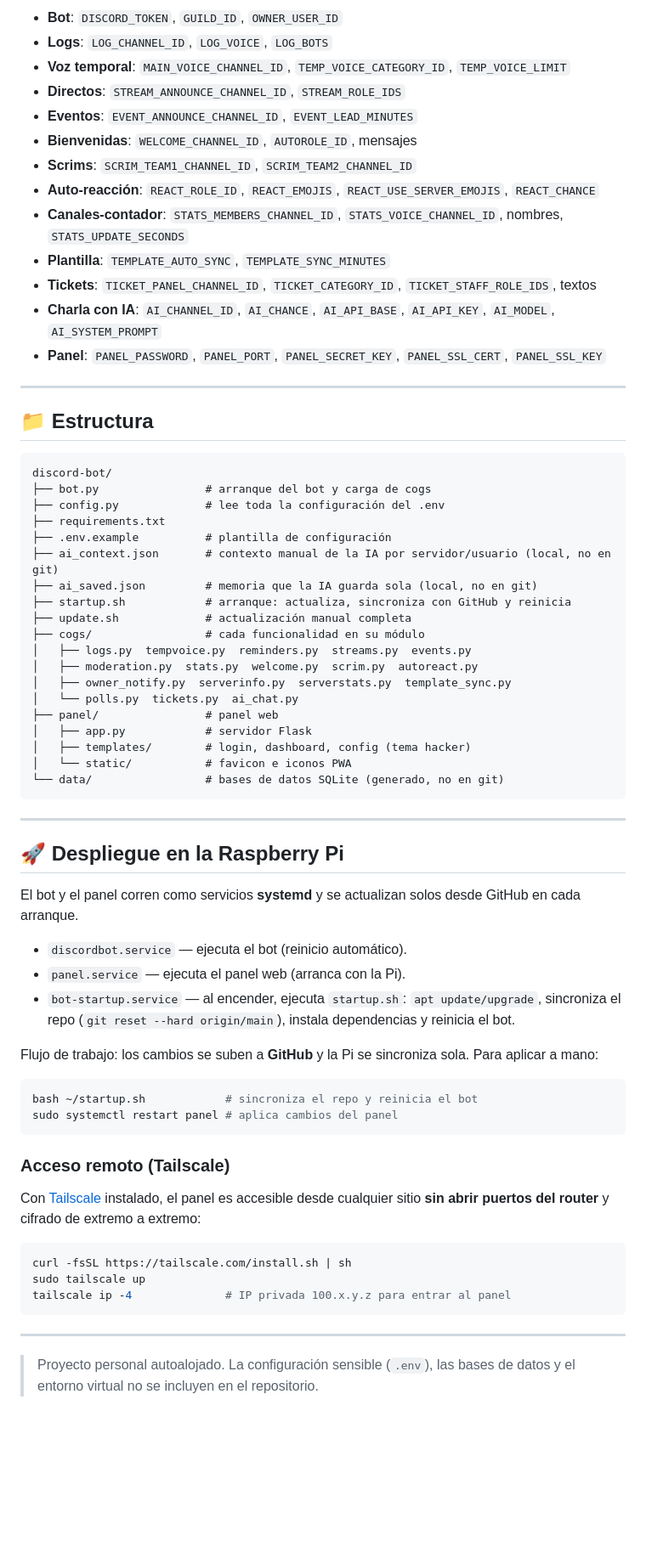
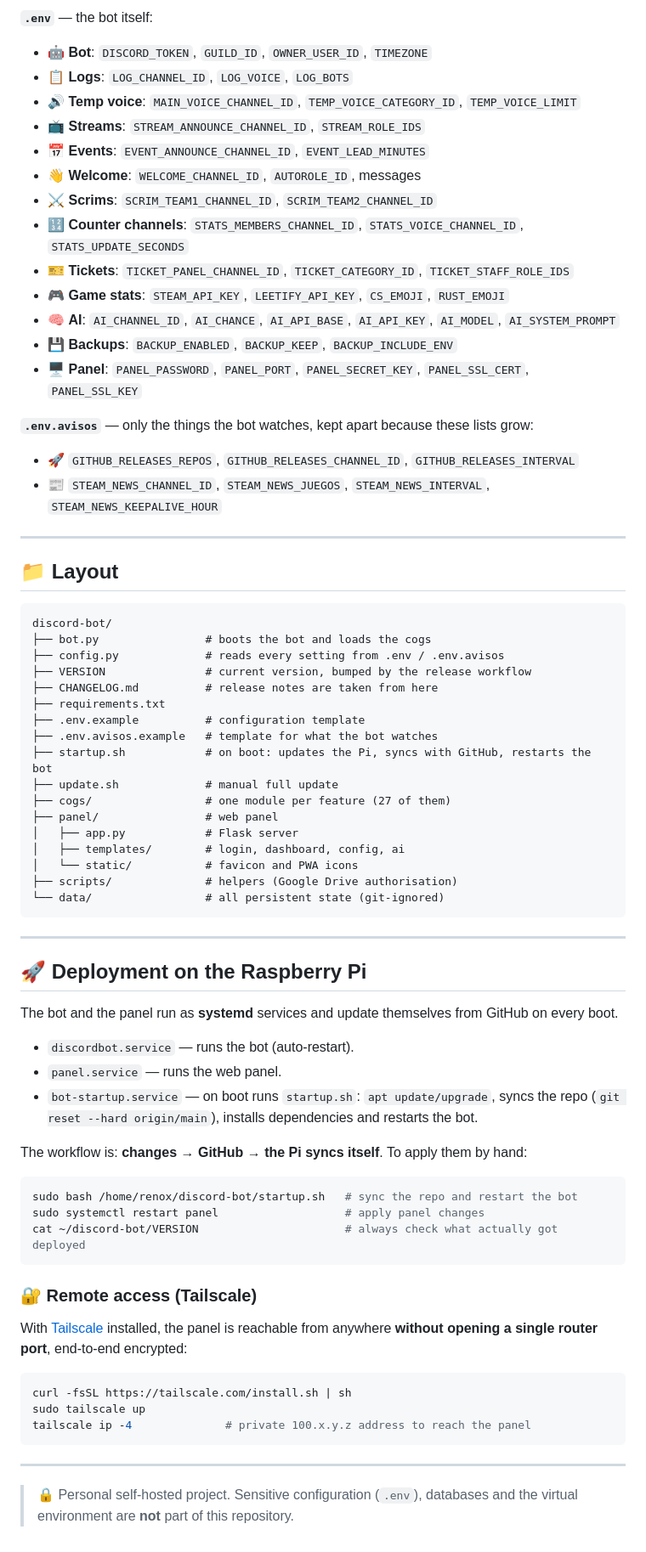
Before and after one commit to Ren0X1/RGL-Discord-BOT, a Markdown page: README.md, the part around one of its changes. Shown at 85% size. GitHub-like rendering; blank space fills up the shorter version.

````diff
--- a/README.md
+++ b/README.md
@@ -96,71 +103,77 @@ Toda la configuración va en un archivo `.env` (ver `.env.example` para la lista
 
-- **Bot**: `DISCORD_TOKEN`, `GUILD_ID`, `OWNER_USER_ID`
-- **Logs**: `LOG_CHANNEL_ID`, `LOG_VOICE`, `LOG_BOTS`
-- **Voz temporal**: `MAIN_VOICE_CHANNEL_ID`, `TEMP_VOICE_CATEGORY_ID`, `TEMP_VOICE_LIMIT`
-- **Directos**: `STREAM_ANNOUNCE_CHANNEL_ID`, `STREAM_ROLE_IDS`
-- **Eventos**: `EVENT_ANNOUNCE_CHANNEL_ID`, `EVENT_LEAD_MINUTES`
-- **Bienvenidas**: `WELCOME_CHANNEL_ID`, `AUTOROLE_ID`, mensajes
-- **Scrims**: `SCRIM_TEAM1_CHANNEL_ID`, `SCRIM_TEAM2_CHANNEL_ID`
-- **Auto-reacción**: `REACT_ROLE_ID`, `REACT_EMOJIS`, `REACT_USE_SERVER_EMOJIS`, `REACT_CHANCE`
-- **Canales-contador**: `STATS_MEMBERS_CHANNEL_ID`, `STATS_VOICE_CHANNEL_ID`, nombres, `STATS_UPDATE_SECONDS`
-- **Plantilla**: `TEMPLATE_AUTO_SYNC`, `TEMPLATE_SYNC_MINUTES`
-- **Tickets**: `TICKET_PANEL_CHANNEL_ID`, `TICKET_CATEGORY_ID`, `TICKET_STAFF_ROLE_IDS`, textos
-- **Charla con IA**: `AI_CHANNEL_ID`, `AI_CHANCE`, `AI_API_BASE`, `AI_API_KEY`, `AI_MODEL`, `AI_SYSTEM_PROMPT`
-- **Panel**: `PANEL_PASSWORD`, `PANEL_PORT`, `PANEL_SECRET_KEY`, `PANEL_SSL_CERT`, `PANEL_SSL_KEY`
+**`.env`** — the bot itself:
+
+- 🤖 **Bot**: `DISCORD_TOKEN`, `GUILD_ID`, `OWNER_USER_ID`, `TIMEZONE`
+- 📋 **Logs**: `LOG_CHANNEL_ID`, `LOG_VOICE`, `LOG_BOTS`
+- 🔊 **Temp voice**: `MAIN_VOICE_CHANNEL_ID`, `TEMP_VOICE_CATEGORY_ID`, `TEMP_VOICE_LIMIT`
+- 📺 **Streams**: `STREAM_ANNOUNCE_CHANNEL_ID`, `STREAM_ROLE_IDS`
+- 📅 **Events**: `EVENT_ANNOUNCE_CHANNEL_ID`, `EVENT_LEAD_MINUTES`
+- 👋 **Welcome**: `WELCOME_CHANNEL_ID`, `AUTOROLE_ID`, messages
+- ⚔️ **Scrims**: `SCRIM_TEAM1_CHANNEL_ID`, `SCRIM_TEAM2_CHANNEL_ID`
+- 🔢 **Counter channels**: `STATS_MEMBERS_CHANNEL_ID`, `STATS_VOICE_CHANNEL_ID`, `STATS_UPDATE_SECONDS`
+- 🎫 **Tickets**: `TICKET_PANEL_CHANNEL_ID`, `TICKET_CATEGORY_ID`, `TICKET_STAFF_ROLE_IDS`
+- 🎮 **Game stats**: `STEAM_API_KEY`, `LEETIFY_API_KEY`, `CS_EMOJI`, `RUST_EMOJI`
+- 🧠 **AI**: `AI_CHANNEL_ID`, `AI_CHANCE`, `AI_API_BASE`, `AI_API_KEY`, `AI_MODEL`, `AI_SYSTEM_PROMPT`
+- 💾 **Backups**: `BACKUP_ENABLED`, `BACKUP_KEEP`, `BACKUP_INCLUDE_ENV`
+- 🖥️ **Panel**: `PANEL_PASSWORD`, `PANEL_PORT`, `PANEL_SECRET_KEY`, `PANEL_SSL_CERT`, `PANEL_SSL_KEY`
+
+**`.env.avisos`** — only the things the bot watches, kept apart because these lists grow:
+
+- 🚀 `GITHUB_RELEASES_REPOS`, `GITHUB_RELEASES_CHANNEL_ID`, `GITHUB_RELEASES_INTERVAL`
+- 📰 `STEAM_NEWS_CHANNEL_ID`, `STEAM_NEWS_JUEGOS`, `STEAM_NEWS_INTERVAL`, `STEAM_NEWS_KEEPALIVE_HOUR`
 
 ---
 
-## 📁 Estructura
+## 📁 Layout
 
 ```
 discord-bot/
-├── bot.py                # arranque del bot y carga de cogs
-├── config.py             # lee toda la configuración del .env
+├── bot.py                # boots the bot and loads the cogs
+├── config.py             # reads every setting from .env / .env.avisos
+├── VERSION               # current version, bumped by the release workflow
+├── CHANGELOG.md          # release notes are taken from here
 ├── requirements.txt
-├── .env.example          # plantilla de configuración
-├── ai_context.json       # contexto manual de la IA por servidor/usuario (local, no en git)
-├── ai_saved.json         # memoria que la IA guarda sola (local, no en git)
-├── startup.sh            # arranque: actualiza, sincroniza con GitHub y reinicia
-├── update.sh             # actualización manual completa
-├── cogs/                 # cada funcionalidad en su módulo
-│   ├── logs.py  tempvoice.py  reminders.py  streams.py  events.py
-│   ├── moderation.py  stats.py  welcome.py  scrim.py  autoreact.py
-│   ├── owner_notify.py  serverinfo.py  serverstats.py  template_sync.py
-│   └── polls.py  tickets.py  ai_chat.py
-├── panel/                # panel web
-│   ├── app.py            # servidor Flask
-│   ├── templates/        # login, dashboard, config (tema hacker)
-│   └── static/           # favicon e iconos PWA
-└── data/                 # bases de datos SQLite (generado, no en git)
+├── .env.example          # configuration template
+├── .env.avisos.example   # template for what the bot watches
+├── startup.sh            # on boot: updates the Pi, syncs with GitHub, restarts the bot
+├── update.sh             # manual full update
+├── cogs/                 # one module per feature (27 of them)
+├── panel/                # web panel
+│   ├── app.py            # Flask server
+│   ├── templates/        # login, dashboard, config, ai
+│   └── static/           # favicon and PWA icons
+├── scripts/              # helpers (Google Drive authorisation)
+└── data/                 # all persistent state (git-ignored)
 ```
 
 ---
 
-## 🚀 Despliegue en la Raspberry Pi
+## 🚀 Deployment on the Raspberry Pi
 
-El bot y el panel corren como servicios **systemd** y se actualizan solos desde GitHub en cada arranque.
+The bot and the panel run as **systemd** services and update themselves from GitHub on every boot.
 
-- `discordbot.service` — ejecuta el bot (reinicio automático).
-- `panel.service` — ejecuta el panel web (arranca con la Pi).
-- `bot-startup.service` — al encender, ejecuta `startup.sh`: `apt update/upgrade`, sincroniza el repo (`git reset --hard origin/main`), instala dependencias y reinicia el bot.
+- `discordbot.service` — runs the bot (auto-restart).
+- `panel.service` — runs the web panel.
+- `bot-startup.service` — on boot runs `startup.sh`: `apt update/upgrade`, syncs the repo (`git reset --hard origin/main`), installs dependencies and restarts the bot.
 
-Flujo de trabajo: los cambios se suben a **GitHub** y la Pi se sincroniza sola. Para aplicar a mano:
+The workflow is: **changes → GitHub → the Pi syncs itself**. To apply them by hand:
 
 ```bash
-bash ~/startup.sh            # sincroniza el repo y reinicia el bot
-sudo systemctl restart panel # aplica cambios del panel
+sudo bash /home/renox/discord-bot/startup.sh   # sync the repo and restart the bot
+sudo systemctl restart panel                   # apply panel changes
+cat ~/discord-bot/VERSION                      # always check what actually got deployed
 ```
 
-### Acceso remoto (Tailscale)
+### 🔐 Remote access (Tailscale)
 
-Con [Tailscale](https://tailscale.com/) instalado, el panel es accesible desde cualquier sitio **sin abrir puertos del router** y cifrado de extremo a extremo:
+With [Tailscale](https://tailscale.com/) installed, the panel is reachable from anywhere **without opening a single router port**, end-to-end encrypted:
 
 ```bash
 curl -fsSL https://tailscale.com/install.sh | sh
 sudo tailscale up
-tailscale ip -4              # IP privada 100.x.y.z para entrar al panel
+tailscale ip -4              # private 100.x.y.z address to reach the panel
 ```
 
 ---
 
-> Proyecto personal autoalojado. La configuración sensible (`.env`), las bases de datos y el entorno virtual no se incluyen en el repositorio.
+> 🔒 Personal self-hosted project. Sensitive configuration (`.env`), databases and the virtual environment are **not** part of this repository.
````
Also changed, not shown: other parts of README.md (+78 -71 lines).
